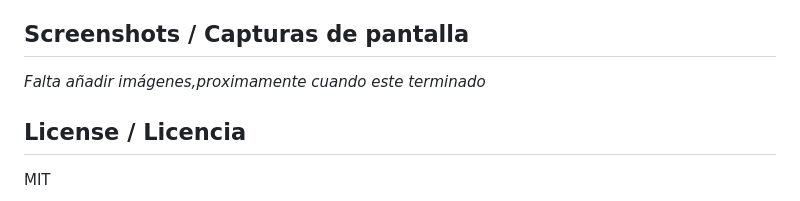
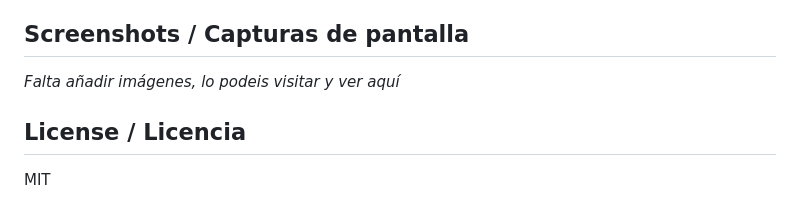
Before and after one commit to Raullam/Django-CRUD-AUTH-Bootstrap, a Markdown page: README.md, the part around the change. Drawn GitHub-style.

Commit message:
Update screenshot note in README.md

```diff
--- a/README.md
+++ b/README.md
@@ -57,7 +57,7 @@ Esto es una base/ejemplo de una aplicación web desarrollada con Python usando D
 - Bootstrap
 
 ## Screenshots / Capturas de pantalla
-*Falta añadir imágenes,proximamente cuando este terminado*
+*Falta añadir imágenes, lo podeis visitar y ver aquí*
 
 ## License / Licencia
 MIT
```
